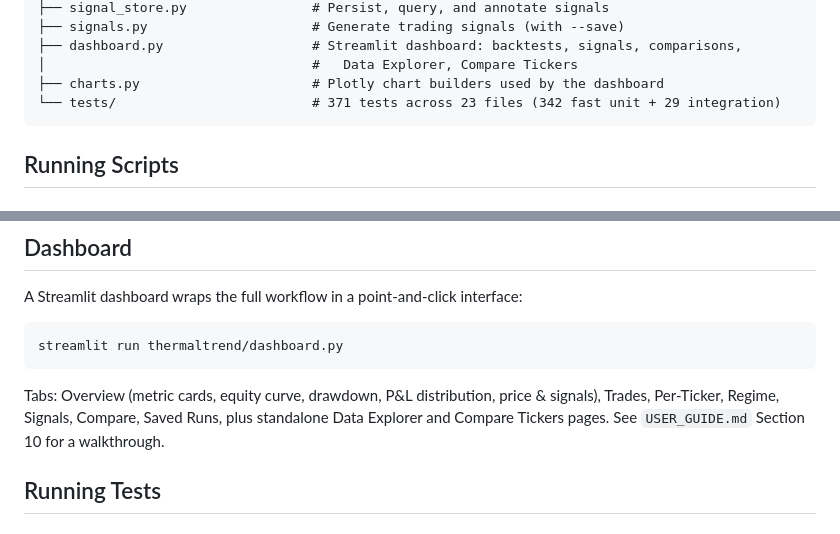
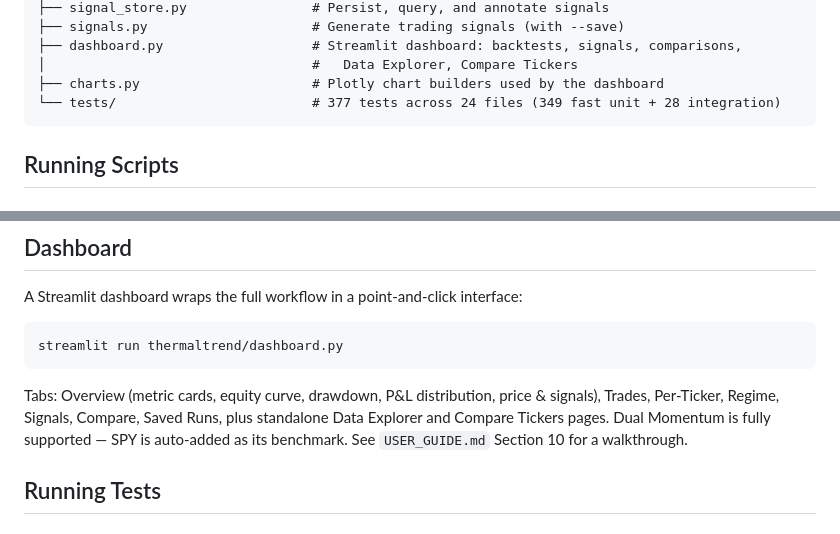
Before and after one commit to anilpank/stardust, a Markdown page: README.md, 2 parts joined by grey strips. GitHub-like rendering.

````diff
--- a/README.md
+++ b/README.md
@@ -43,7 +43,7 @@ thermaltrend/
 ├── dashboard.py                   # Streamlit dashboard: backtests, signals, comparisons,
 │                                  #   Data Explorer, Compare Tickers
 ├── charts.py                      # Plotly chart builders used by the dashboard
-└── tests/                         # 371 tests across 23 files (342 fast unit + 29 integration)
+└── tests/                         # 377 tests across 24 files (349 fast unit + 28 integration)
 ```
 
 ## Running Scripts
@@ -355,7 +355,7 @@ A Streamlit dashboard wraps the full workflow in a point-and-click interface:
 streamlit run thermaltrend/dashboard.py
 ```
 
-Tabs: Overview (metric cards, equity curve, drawdown, P&L distribution, price & signals), Trades, Per-Ticker, Regime, Signals, Compare, Saved Runs, plus standalone Data Explorer and Compare Tickers pages. See `USER_GUIDE.md` Section 10 for a walkthrough.
+Tabs: Overview (metric cards, equity curve, drawdown, P&L distribution, price & signals), Trades, Per-Ticker, Regime, Signals, Compare, Saved Runs, plus standalone Data Explorer and Compare Tickers pages. Dual Momentum is fully supported — SPY is auto-added as its benchmark. See `USER_GUIDE.md` Section 10 for a walkthrough.
 
 ## Running Tests
 
````
Also changed, not shown: handoff.md (+18 -10 lines), thermaltrend/ROADMAP.md (+6 -5 lines).
